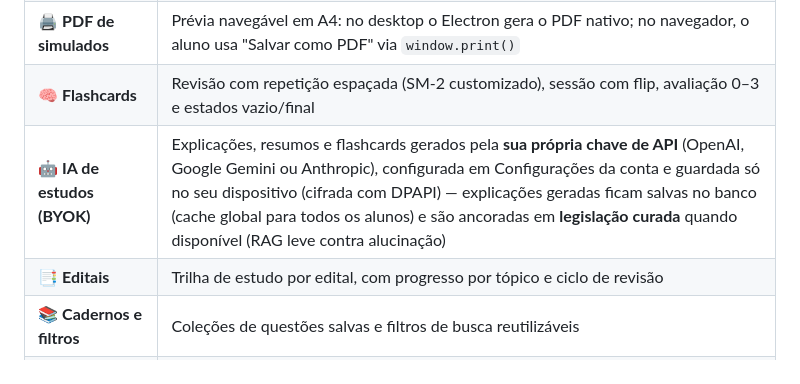
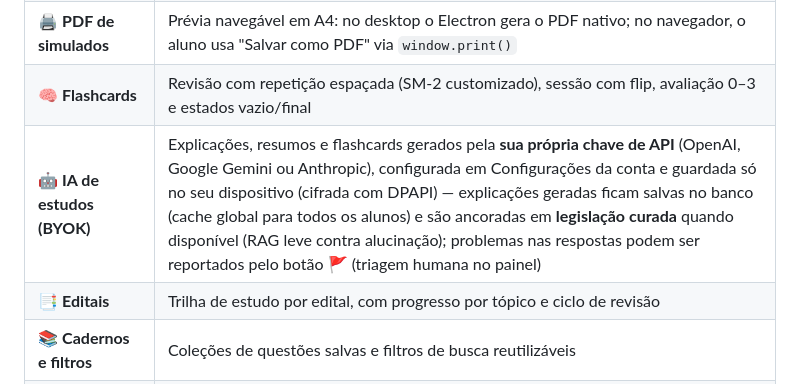
Before and after one commit to thierry-moreira/gabaritei-questoes, a Markdown page: README.md, the part around the change. Rendered like a GitHub page.

```diff
--- a/README.md
+++ b/README.md
@@ -29,7 +29,7 @@ Plataforma de estudos para concursos com inteligência artificial — **questõe
 | 📋 **Simulados** | Monte simulados personalizados e acompanhe o desempenho por matéria |
 | 🖨️ **PDF de simulados** | Prévia navegável em A4: no desktop o Electron gera o PDF nativo; no navegador, o aluno usa "Salvar como PDF" via `window.print()` |
 | 🧠 **Flashcards** | Revisão com repetição espaçada (SM-2 customizado), sessão com flip, avaliação 0–3 e estados vazio/final |
-| 🤖 **IA de estudos (BYOK)** | Explicações, resumos e flashcards gerados pela **sua própria chave de API** (OpenAI, Google Gemini ou Anthropic), configurada em Configurações da conta e guardada só no seu dispositivo (cifrada com DPAPI) — explicações geradas ficam salvas no banco (cache global para todos os alunos) e são ancoradas em **legislação curada** quando disponível (RAG leve contra alucinação) |
+| 🤖 **IA de estudos (BYOK)** | Explicações, resumos e flashcards gerados pela **sua própria chave de API** (OpenAI, Google Gemini ou Anthropic), configurada em Configurações da conta e guardada só no seu dispositivo (cifrada com DPAPI) — explicações geradas ficam salvas no banco (cache global para todos os alunos) e são ancoradas em **legislação curada** quando disponível (RAG leve contra alucinação); problemas nas respostas podem ser reportados pelo botão 🚩 (triagem humana no painel) |
 | 📑 **Editais** | Trilha de estudo por edital, com progresso por tópico e ciclo de revisão |
 | 📚 **Cadernos e filtros** | Coleções de questões salvas e filtros de busca reutilizáveis |
 | 📊 **Painel do aluno** | Estatísticas, raio-X por matéria e tópico, curva de esquecimento, calendário de metas e ofensiva (streak no horário de Brasília) |
```
Also changed, not shown: docs/rotas/questao.py.md (+3 -2 lines).
